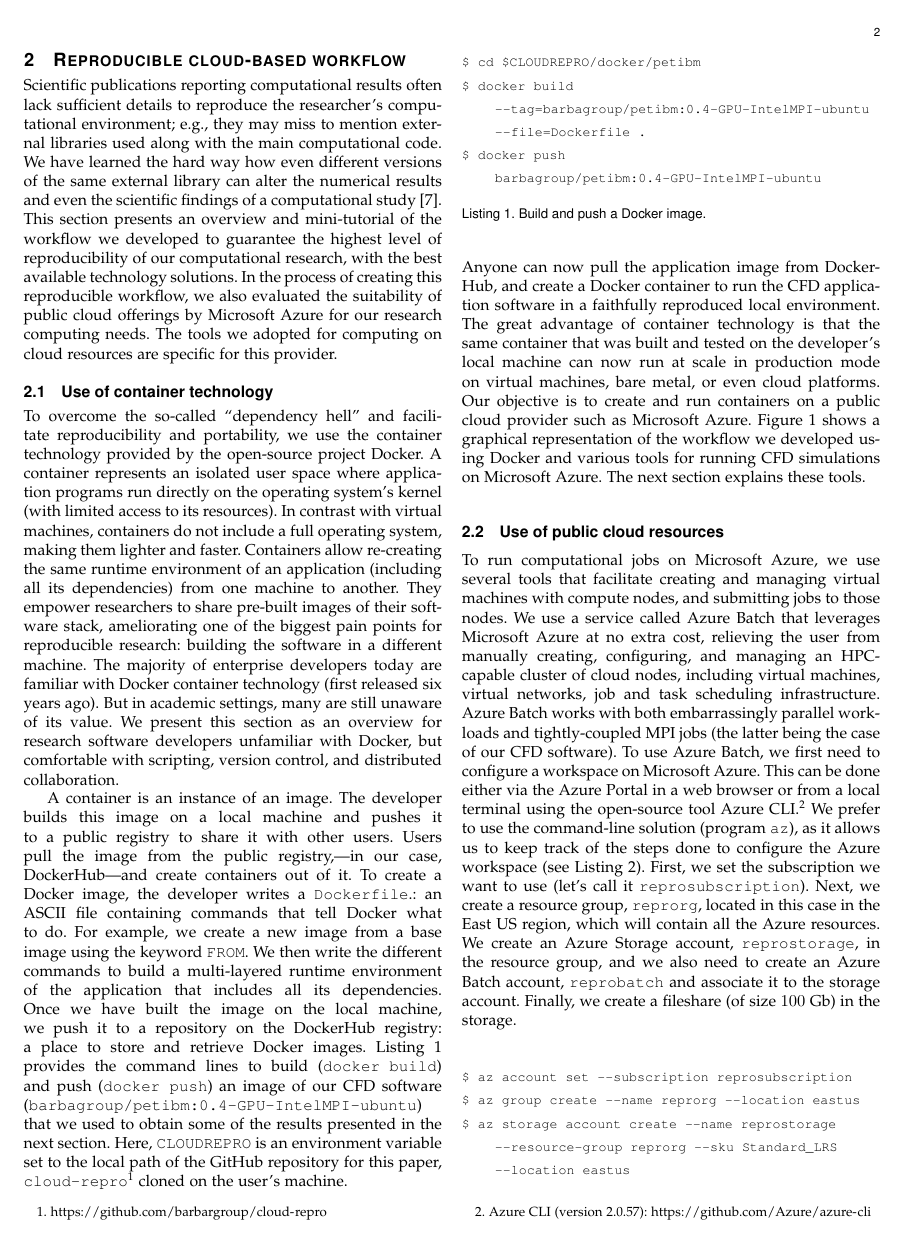
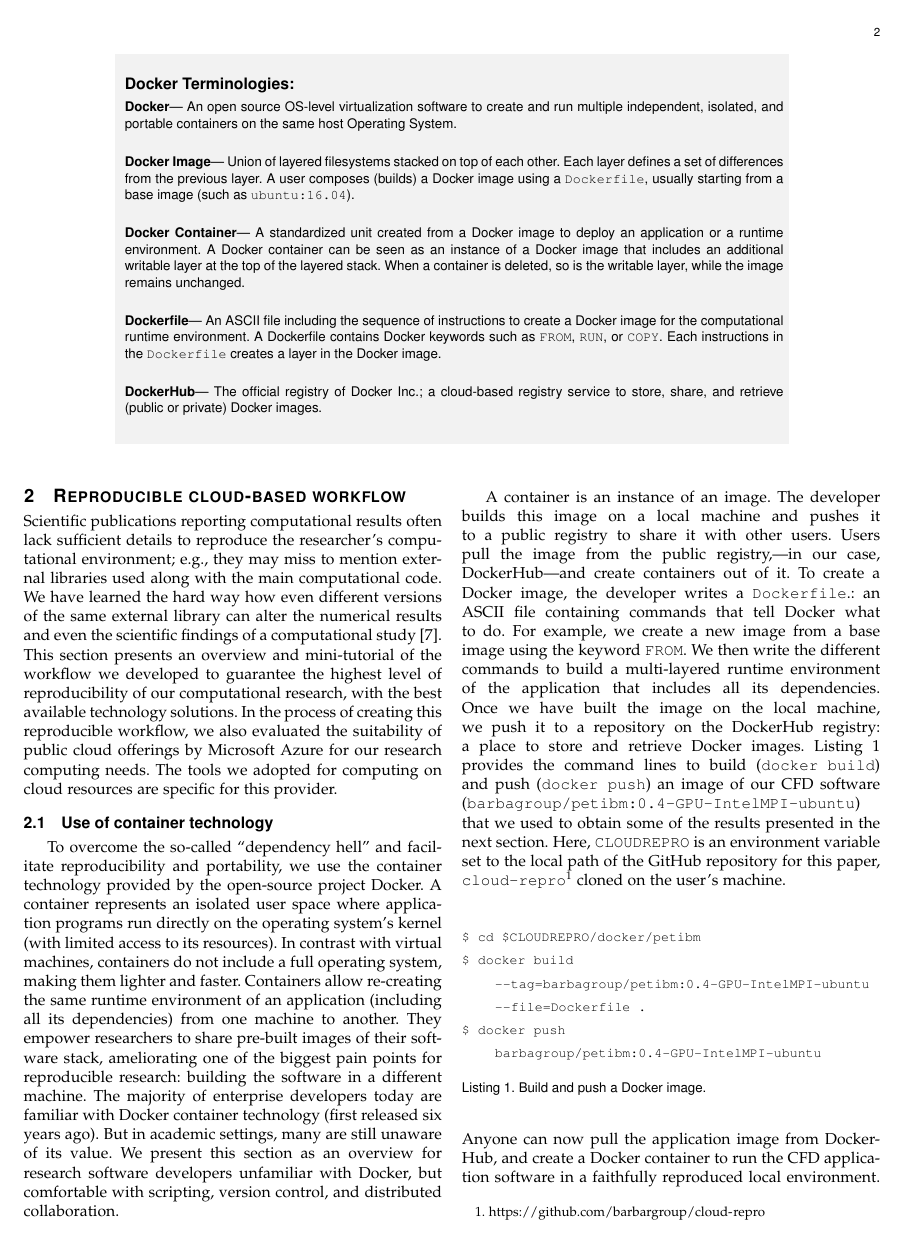
Before and after one commit to barbagroup/cloud-repro, a LaTeX paper (tex/MesnardoBarba2019.tex): page 2 of 9. Compiled offline with pdfLaTeX.

Commit message:
Add a box with Docker terminologies

```diff
--- a/tex/MesnardoBarba2019.tex
+++ b/tex/MesnardoBarba2019.tex
@@ -9,6 +9,8 @@
 \usepackage{stfloats}
 \usepackage{url}
 \usepackage{multirow}
+
+\definecolor{lightgray}{rgb}{0.95,0.95,0.95}
 
 \usepackage{listings}
 \lstset{
@@ -117,6 +119,29 @@ The tools we adopted for computing on cloud resources are specific for this prov
 
 \subsection{Use of container technology}
 
+\begin{figure*}
+    \begin{center}
+        \colorbox{lightgray}{
+        \begin{minipage}[c]{14cm}
+        \bigskip
+        \small \sffamily{
+        \subsection*{Docker Terminologies:}
+{\sf \footnotesize
+\textbf{Docker}--- An open source OS-level virtualization software to create and run multiple independent, isolated, and portable containers on the same host Operating System.\\
+\vspace{0.1cm}\\
+\textbf{Docker Image}--- Union of layered filesystems stacked on top of each other. Each layer defines a set of differences from the previous layer. A user composes (builds) a Docker image using a \texttt{Dockerfile}, usually starting from a base image (such as \texttt{ubuntu:16.04}).\\
+\vspace{0.1cm}\\
+\textbf{Docker Container}--- A standardized unit created from a Docker image to deploy an application or a runtime environment. A Docker container can be seen as an instance of a Docker image that includes an additional writable layer at the top of the layered stack. When a container is deleted, so is the writable layer, while the image remains unchanged.\\
+\vspace{0.1cm}\\
+\textbf{Dockerfile}--- An ASCII file including the sequence of instructions to create a Docker image for the computational runtime environment. A Dockerfile contains Docker keywords such as \texttt{FROM}, \texttt{RUN}, or \texttt{COPY}. Each instructions in the \texttt{Dockerfile} creates a layer in the Docker image.\\
+\vspace{0.1cm}\\
+\textbf{DockerHub}--- The official registry of Docker Inc.; a cloud-based registry service to store, share, and retrieve (public or private) Docker images.\\
+}}
+        \vspace{0.2cm}
+        \end{minipage}}
+    \end{center}
+\end{figure*}
+
 To overcome the so-called ``dependency hell'' and facilitate reproducibility and portability, we use the container technology provided by the open-source project Docker.
 A container represents an isolated user space where application programs run directly on the operating system's kernel (with limited access to its resources).
 In contrast with virtual machines, containers do not include a full operating system, making them lighter and faster.
```
Also changed, not shown: tex/MesnardoBarba2019.tex (2 more changed lines).
